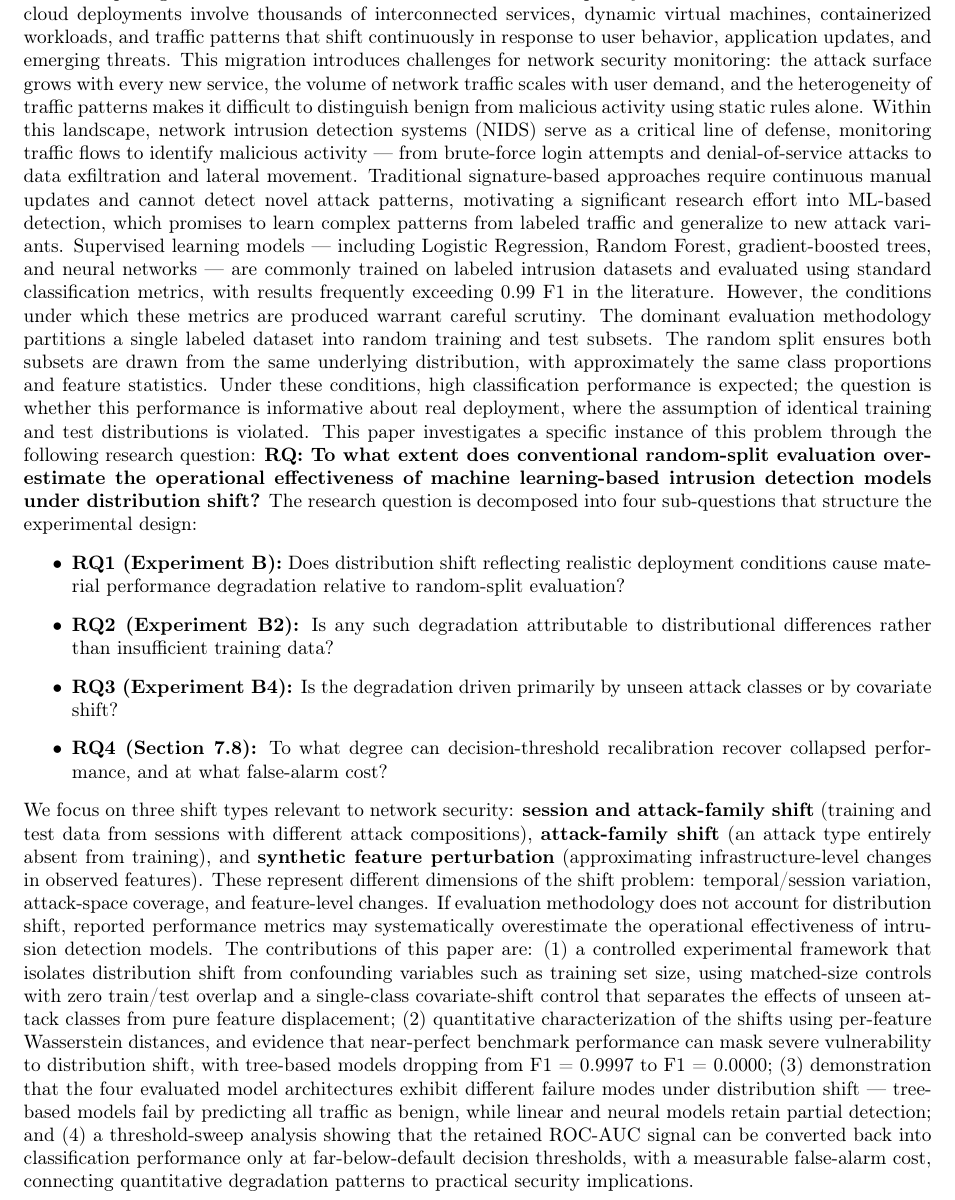
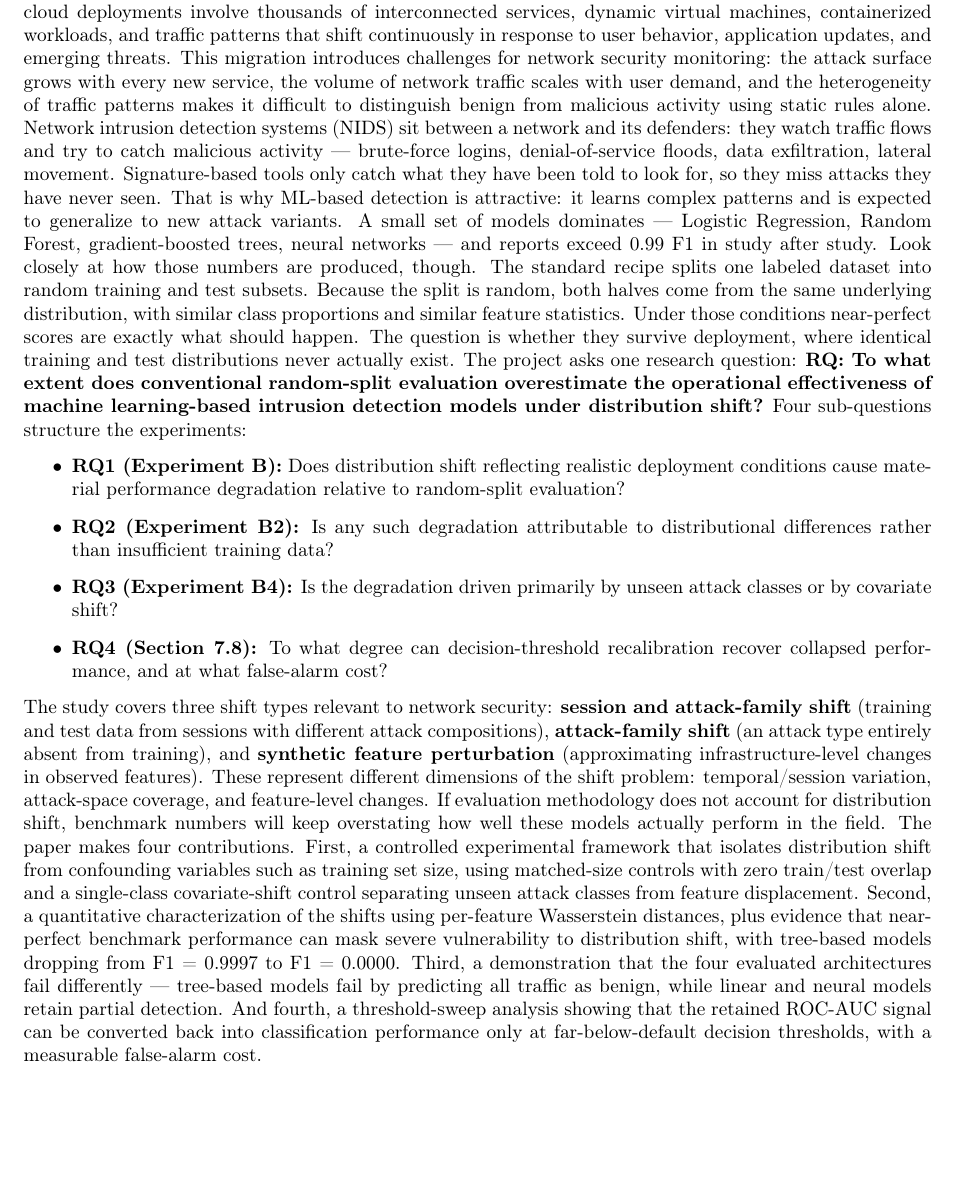
Before and after one commit to dhansikarcs-cs/ids-distribution-shift, a LaTeX paper (arxiv/main.tex): part of page 2 of 18, cut so that both start at the same text, the shorter picture padded with empty space. Compiled offline with pdfLaTeX.

Commit message:
Revise manuscript wording; add project notes to experiment scripts

```diff
--- a/arxiv/main.tex
+++ b/arxiv/main.tex
@@ -30,20 +30,20 @@ Machine learning-based network intrusion detection systems (NIDS) are widely dep
 
 \section{Introduction}
 Cloud computing infrastructure has transformed the scale and complexity of network environments. Modern cloud deployments involve thousands of interconnected services, dynamic virtual machines, containerized workloads, and traffic patterns that shift continuously in response to user behavior, application updates, and emerging threats. This migration introduces challenges for network security monitoring: the attack surface grows with every new service, the volume of network traffic scales with user demand, and the heterogeneity of traffic patterns makes it difficult to distinguish benign from malicious activity using static rules alone.
-Within this landscape, network intrusion detection systems (NIDS) serve as a critical line of defense, monitoring traffic flows to identify malicious activity --- from brute-force login attempts and denial-of-service attacks to data exfiltration and lateral movement. Traditional signature-based approaches require continuous manual updates and cannot detect novel attack patterns, motivating a significant research effort into ML-based detection, which promises to learn complex patterns from labeled traffic and generalize to new attack variants. Supervised learning models --- including Logistic Regression, Random Forest, gradient-boosted trees, and neural networks --- are commonly trained on labeled intrusion datasets and evaluated using standard classification metrics, with results frequently exceeding 0.99 F1 in the literature.
-However, the conditions under which these metrics are produced warrant careful scrutiny. The dominant evaluation methodology partitions a single labeled dataset into random training and test subsets. The random split ensures both subsets are drawn from the same underlying distribution, with approximately the same class proportions and feature statistics. Under these conditions, high classification performance is expected; the question is whether this performance is informative about real deployment, where the assumption of identical training and test distributions is violated.
-This paper investigates a specific instance of this problem through the following research question:
+Network intrusion detection systems (NIDS) sit between a network and its defenders: they watch traffic flows and try to catch malicious activity --- brute-force logins, denial-of-service floods, data exfiltration, lateral movement. Signature-based tools only catch what they have been told to look for, so they miss attacks they have never seen. That is why ML-based detection is attractive: it learns complex patterns and is expected to generalize to new attack variants. A small set of models dominates --- Logistic Regression, Random Forest, gradient-boosted trees, neural networks --- and reports exceed 0.99 F1 in study after study.
+Look closely at how those numbers are produced, though. The standard recipe splits one labeled dataset into random training and test subsets. Because the split is random, both halves come from the same underlying distribution, with similar class proportions and similar feature statistics. Under those conditions near-perfect scores are exactly what should happen. The question is whether they survive deployment, where identical training and test distributions never actually exist.
+The project asks one research question:
 \textbf{RQ: To what extent does conventional random-split evaluation overestimate the operational effectiveness of machine learning-based intrusion detection models under distribution shift?}
-The research question is decomposed into four sub-questions that structure the experimental design:
+Four sub-questions structure the experiments:
 \begin{itemize}
 \item \textbf{RQ1 (Experiment B):} Does distribution shift reflecting realistic deployment conditions cause material performance degradation relative to random-split evaluation?
 \item \textbf{RQ2 (Experiment B2):} Is any such degradation attributable to distributional differences rather than insufficient training data?
 \item \textbf{RQ3 (Experiment B4):} Is the degradation driven primarily by unseen attack classes or by covariate shift?
 \item \textbf{RQ4 (Section 7.8):} To what degree can decision-threshold recalibration recover collapsed performance, and at what false-alarm cost?
 \end{itemize}
-We focus on three shift types relevant to network security: \textbf{session and attack-family shift} (training and test data from sessions with different attack compositions), \textbf{attack-family shift} (an attack type entirely absent from training), and \textbf{synthetic feature perturbation} (approximating infrastructure-level changes in observed features). These represent different dimensions of the shift problem: temporal/session variation, attack-space coverage, and feature-level changes.
-If evaluation methodology does not account for distribution shift, reported performance metrics may systematically overestimate the operational effectiveness of intrusion detection models.
-The contributions of this paper are: (1) a controlled experimental framework that isolates distribution shift from confounding variables such as training set size, using matched-size controls with zero train/test overlap and a single-class covariate-shift control that separates the effects of unseen attack classes from pure feature displacement; (2) quantitative characterization of the shifts using per-feature Wasserstein distances, and evidence that near-perfect benchmark performance can mask severe vulnerability to distribution shift, with tree-based models dropping from F1 = 0.9997 to F1 = 0.0000; (3) demonstration that the four evaluated model architectures exhibit different failure modes under distribution shift --- tree-based models fail by predicting all traffic as benign, while linear and neural models retain partial detection; and (4) a threshold-sweep analysis showing that the retained ROC-AUC signal can be converted back into classification performance only at far-below-default decision thresholds, with a measurable false-alarm cost, connecting quantitative degradation patterns to practical security implications.
+The study covers three shift types relevant to network security: \textbf{session and attack-family shift} (training and test data from sessions with different attack compositions), \textbf{attack-family shift} (an attack type entirely absent from training), and \textbf{synthetic feature perturbation} (approximating infrastructure-level changes in observed features). These represent different dimensions of the shift problem: temporal/session variation, attack-space coverage, and feature-level changes.
+If evaluation methodology does not account for distribution shift, benchmark numbers will keep overstating how well these models actually perform in the field.
+The paper makes four contributions. First, a controlled experimental framework that isolates distribution shift from confounding variables such as training set size, using matched-size controls with zero train/test overlap and a single-class covariate-shift control separating unseen attack classes from feature displacement. Second, a quantitative characterization of the shifts using per-feature Wasserstein distances, plus evidence that near-perfect benchmark performance can mask severe vulnerability to distribution shift, with tree-based models dropping from F1 = 0.9997 to F1 = 0.0000. Third, a demonstration that the four evaluated architectures fail differently --- tree-based models fail by predicting all traffic as benign, while linear and neural models retain partial detection. And fourth, a threshold-sweep analysis showing that the retained ROC-AUC signal can be converted back into classification performance only at far-below-default decision thresholds, with a measurable false-alarm cost.
 \section{Problem Statement}
 The core problem is a gap between how ML-based intrusion detection models are evaluated and how they are deployed. In evaluation, models are trained and tested on data from the same distribution. In deployment, they encounter traffic that differs from training in temporal patterns, attack composition, and network configuration. The resulting performance discrepancy can lead to a dangerous false sense of security: a model that appears highly effective in benchmarks may fail silently in production.
 Consider a concrete scenario: an organization deploys a Random Forest classifier trained on network traffic from one week of operation. The model achieves 99.97\% F1-score on a held-out test set from the same week. Two months later, the network experiences a DDoS attack that the model has never encountered during training. The model, having learned decision boundaries specific to the training distribution, classifies every flow as benign --- providing zero detection capability while the organization believes its ML-based IDS is operational. This scenario is not hypothetical: it is a predictable consequence of evaluating models under conditions that do not match their deployment environment. Conventional metrics (accuracy, F1, ROC-AUC) are reported without any indication of how robust they are to distributional changes. A paper reporting ``F1 = 0.9997 on CICIDS2017'' provides no information about whether this performance will persist when the traffic distribution shifts --- which it inevitably will in any production network. The problem is amplified in cloud environments, where traffic patterns are inherently dynamic and where traffic is aggregated from multiple tenants and services, creating composite distributions that are less predictable than single-organization networks. An ML-based IDS trained on traffic from one configuration must generalize to configurations it has never seen, and the degree to which it can do so is precisely what conventional evaluation fails to measure.
```
Also changed, not shown: code/experiments_v3.py (+8 -0 lines), code/experiments_v4.py (+6 -0 lines), code/run_controls.py (+7 -0 lines), code/verify_numbers.py (+6 -0 lines), paper/paper.md (+8 -8 lines), paper/paper.pdf, arxiv/main.tex (2 more changed lines).
